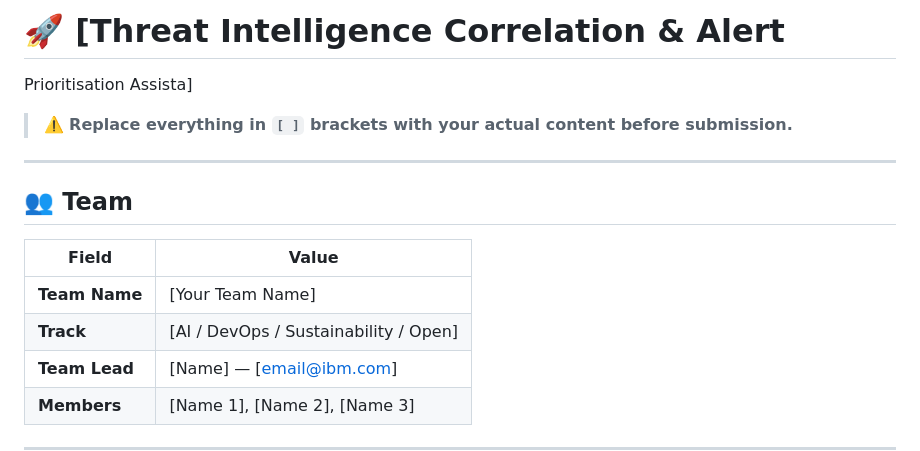
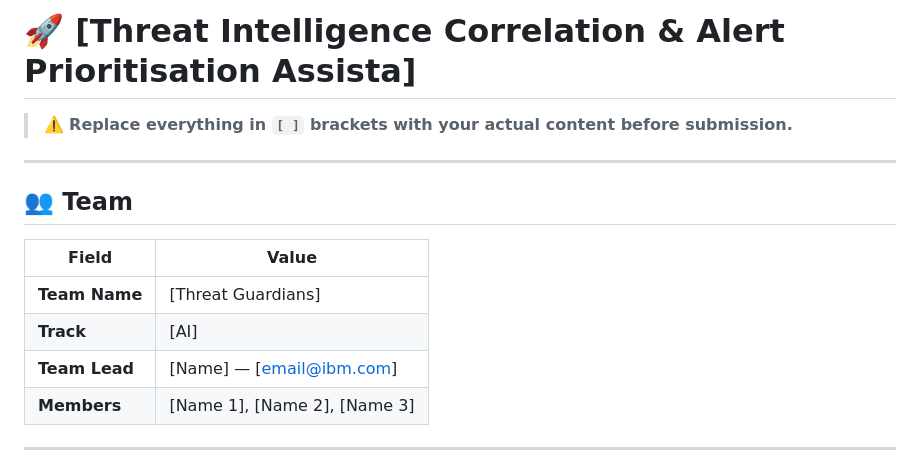
Before and after one commit to omkalathiya007/bob-ai-hackathon-Threat-Guardians, a Markdown page: README.md, the part around the change. Rendered like a GitHub page.

```diff
--- a/README.md
+++ b/README.md
@@ -1,5 +1,5 @@
-# 🚀 [Threat Intelligence Correlation & Alert
-Prioritisation Assista]
+# 🚀 [Threat Intelligence Correlation & Alert Prioritisation Assista]
+
 
 > ⚠️ **Replace everything in `[ ]` brackets with your actual content before submission.**
 
@@ -9,8 +9,8 @@ Prioritisation Assista]
 
 | Field | Value |
 |---|---|
-| **Team Name** | [Your Team Name] |
-| **Track** | [AI / DevOps / Sustainability / Open] |
+| **Team Name** | [Threat Guardians] |
+| **Track** | [AI] |
 | **Team Lead** | [Name] — [email@ibm.com] |
 | **Members** | [Name 1], [Name 2], [Name 3] |
 
```
